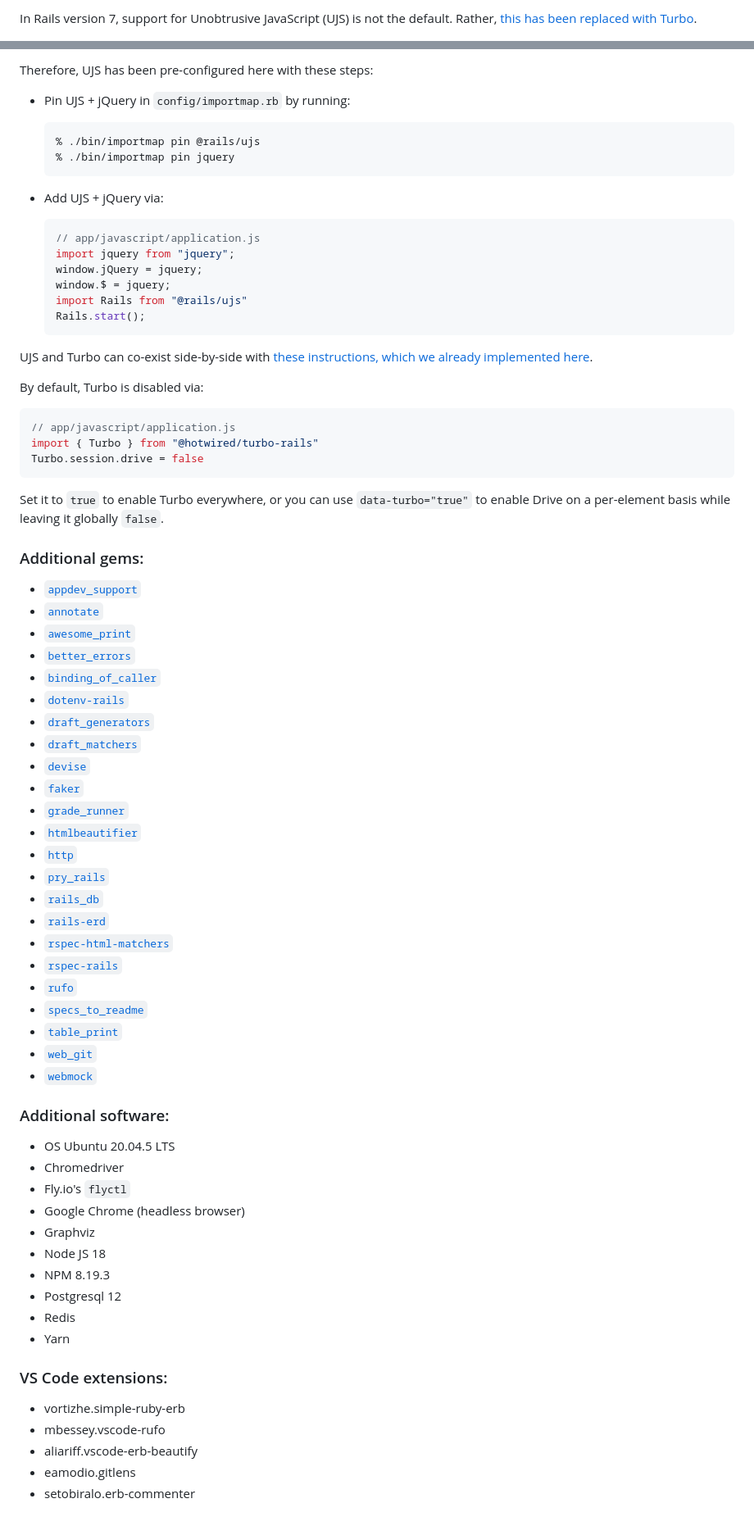
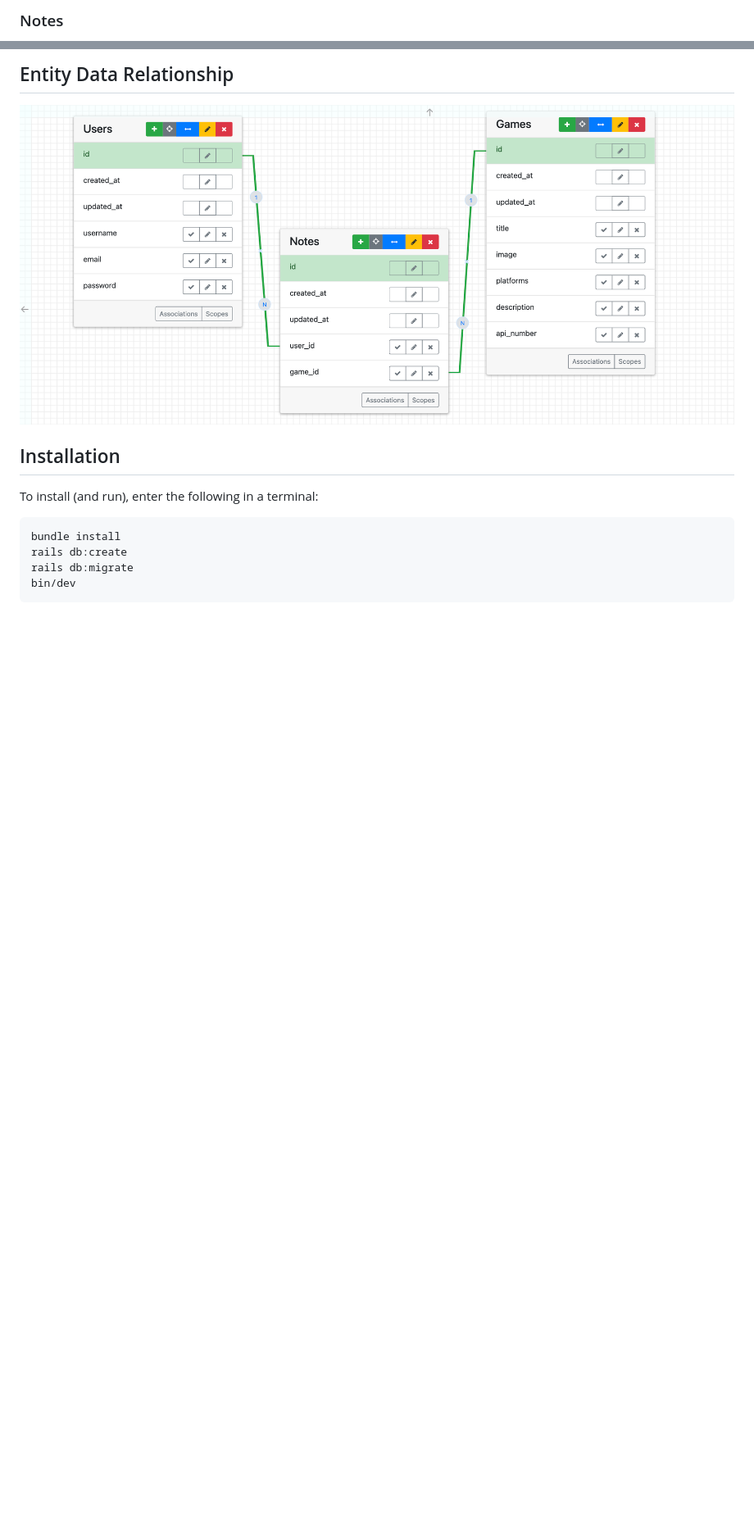
Before and after one commit to jt-is-coding/stray-thoughts, a Markdown page: README.md, 2 parts joined by grey strips. Shown at 82% size. Drawn GitHub-style; pictures changed too: app/assets/images/erd.png (added); blank space fills up the shorter version.

Commit message:
Got rid of old, unused images, and updated readme

````diff
--- a/README.md
+++ b/README.md
@@ -12,3 +17,3 @@ We've added additional Ruby gems and other software that aren't automatically av
 
-In Rails version 7, support for Unobtrusive JavaScript (UJS) is not the default. Rather, [this has been replaced with Turbo](https://guides.rubyonrails.org/working_with_javascript_in_rails.html#turbo).
+### Notes
 
@@ -16,77 +22,14 @@ However, in AppDev, we typically want to first demonstrate UJS and then enable T
 
-Therefore, UJS has been pre-configured here with these steps:
+## Entity Data Relationship
 
-- Pin UJS + jQuery in `config/importmap.rb` by running:
+![alt text](app/assets/images/erd.png)
 
-    ```
-    % ./bin/importmap pin @rails/ujs
-    % ./bin/importmap pin jquery
-    ```
+## Installation
 
-- Add UJS + jQuery via:
-
-    ```js
-    // app/javascript/application.js
-    import jquery from "jquery";
-    window.jQuery = jquery;
-    window.$ = jquery;
-    import Rails from "@rails/ujs"
-    Rails.start();
-    ```
-
-UJS and Turbo can co-exist side-by-side with [these instructions, which we already implemented here](https://github.com/hotwired/turbo-rails/blob/main/UPGRADING.md#upgrading-from-rails-ujs--turbolinks-to-turbo).
-
-By default, Turbo is disabled via:
-
-```js
-// app/javascript/application.js
-import { Turbo } from "@hotwired/turbo-rails"
-Turbo.session.drive = false
+To install (and run), enter the following in a terminal:
 ```
-
-Set it to `true` to enable Turbo everywhere, or you can use `data-turbo="true"` to enable Drive on a per-element basis while leaving it globally `false`.
-
-### Additional gems:
-
-- [`appdev_support`](https://github.com/firstdraft/appdev_support)
-- [`annotate`](https://github.com/ctran/annotate_models)
-- [`awesome_print`](https://github.com/awesome-print/awesome_print)
-- [`better_errors`](https://github.com/BetterErrors/better_errors)
-- [`binding_of_caller`](https://github.com/banister/binding_of_caller)
-- [`dotenv-rails`](https://github.com/bkeepers/dotenv)
-- [`draft_generators`](https://github.com/firstdraft/draft_generators/)
-- [`draft_matchers`](https://github.com/jelaniwoods/draft_matchers/)
-- [`devise`](https://github.com/heartcombo/devise)
-- [`faker`](https://github.com/faker-ruby/faker)
-- [`grade_runner`](https://github.com/firstdraft/grade_runner/)
-- [`htmlbeautifier`](https://github.com/threedaymonk/htmlbeautifier/)
-- [`http`](https://github.com/httprb/http)
-- [`pry_rails`](https://github.com/pry/pry-rails)
-- [`rails_db`](https://github.com/igorkasyanchuk/rails_db)
-- [`rails-erd`](https://github.com/voormedia/rails-erd)
-- [`rspec-html-matchers`](https://github.com/kucaahbe/rspec-html-matchers)
-- [`rspec-rails`](https://github.com/rspec/rspec-rails)
-- [`rufo`](https://github.com/ruby-formatter/rufo)
-- [`specs_to_readme`](https://github.com/firstdraft/specs_to_readme)
-- [`table_print`](https://github.com/arches/table_print)
-- [`web_git`](https://github.com/firstdraft/web_git)
-- [`webmock`](https://github.com/bblimke/webmock)
-
-### Additional software:
-- OS Ubuntu 20.04.5 LTS
-- Chromedriver
-- Fly.io's `flyctl`
-- Google Chrome (headless browser)
-- Graphviz
-- Node JS 18
-- NPM 8.19.3
-- Postgresql 12
-- Redis
-- Yarn
-
-### VS Code extensions:
-- vortizhe.simple-ruby-erb
-- mbessey.vscode-rufo
-- aliariff.vscode-erb-beautify
-- eamodio.gitlens
-- setobiralo.erb-commenter
+bundle install
+rails db:create
+rails db:migrate
+bin/dev
+```
````
Also changed, not shown: other parts of README.md (+11 -5 lines), app/assets/images/notes.png (deleted), 5 other files.
